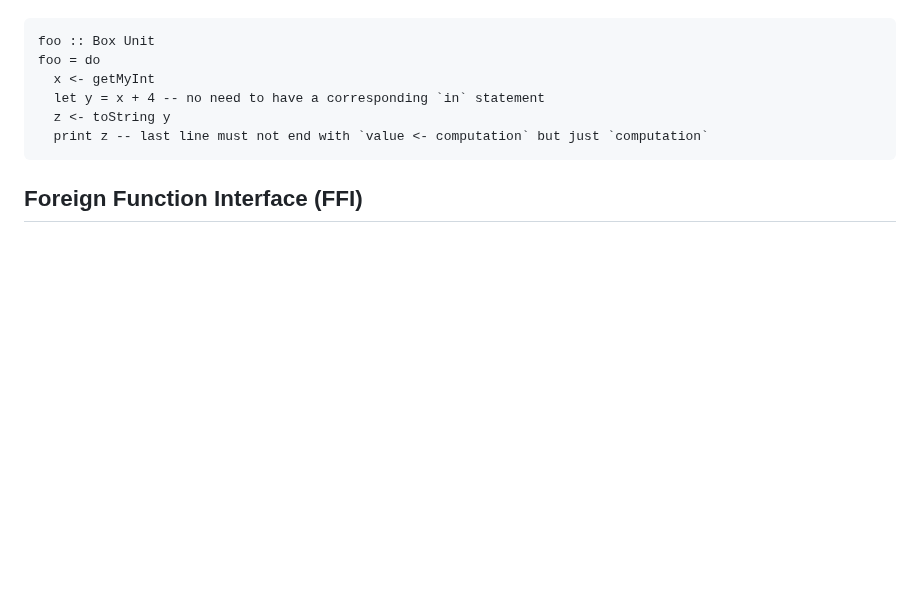
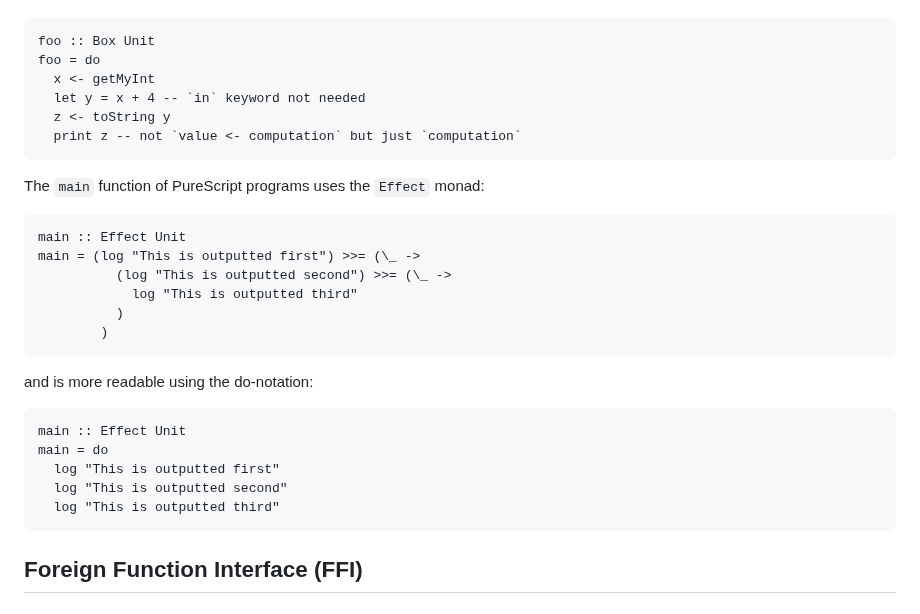
Before and after one commit to laurentpayot/purescript-for-elm-developers, a Markdown page: README.md, the part around one of its changes. Drawn GitHub-style; blank space fills up the shorter version.

Commit message:
do notation `main` example

````diff
--- a/README.md
+++ b/README.md
@@ -699,9 +699,30 @@ is the same as
 foo :: Box Unit
 foo = do
   x <- getMyInt
-  let y = x + 4 -- no need to have a corresponding `in` statement
+  let y = x + 4 -- `in` keyword not needed
   z <- toString y
-  print z -- last line must not end with `value <- computation` but just `computation`
+  print z -- not `value <- computation` but just `computation`
+```
+
+The `main` function of PureScript programs uses the `Effect` monad:
+
+```purs
+main :: Effect Unit
+main = (log "This is outputted first") >>= (\_ ->
+          (log "This is outputted second") >>= (\_ ->
+            log "This is outputted third"
+          )
+        )
+```
+
+and is more readable using the do-notation:
+
+```purs
+main :: Effect Unit
+main = do
+  log "This is outputted first"
+  log "This is outputted second"
+  log "This is outputted third"
 ```
 
 ## Foreign Function Interface (FFI)
````
Also changed, not shown: other parts of README.md (+1 -1 lines).
